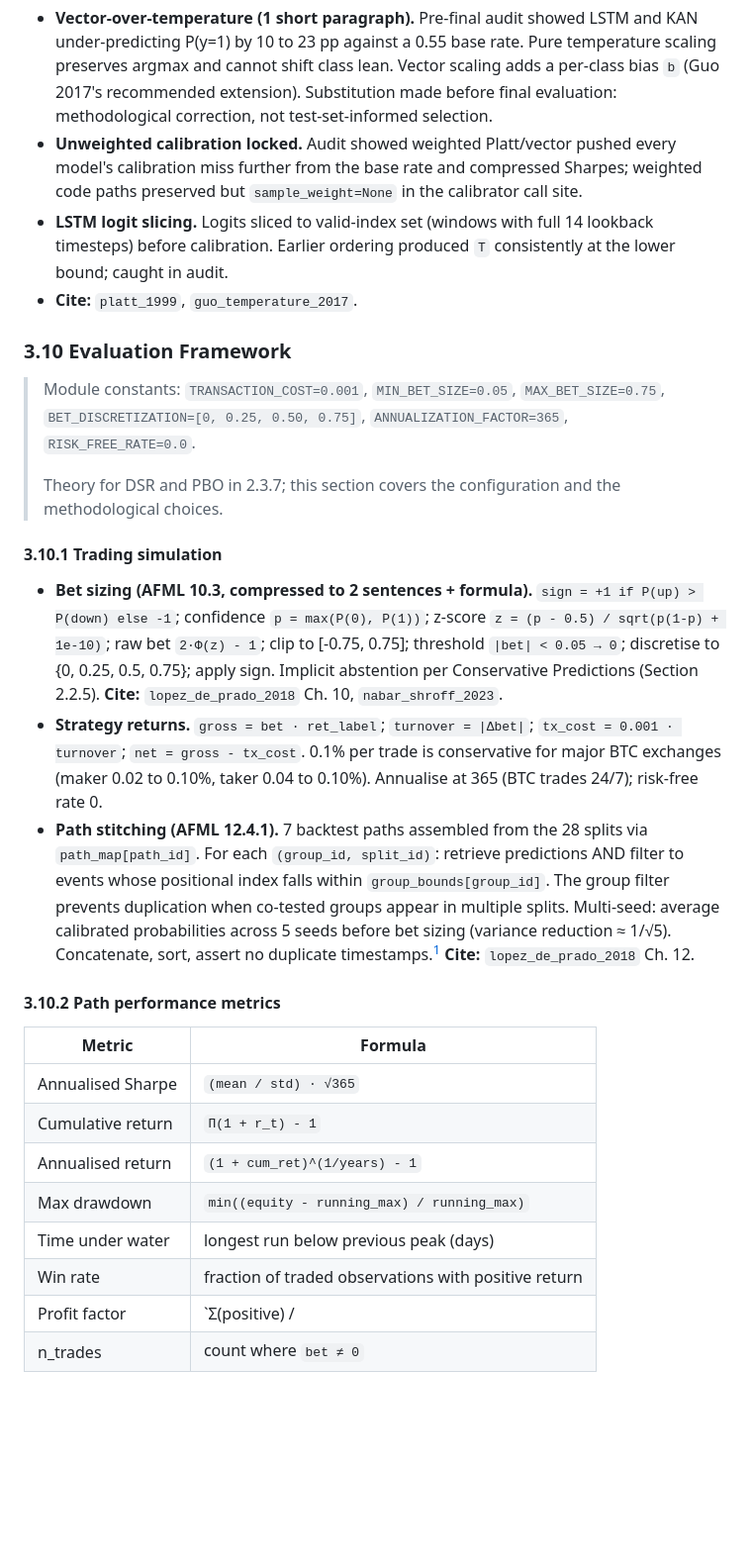
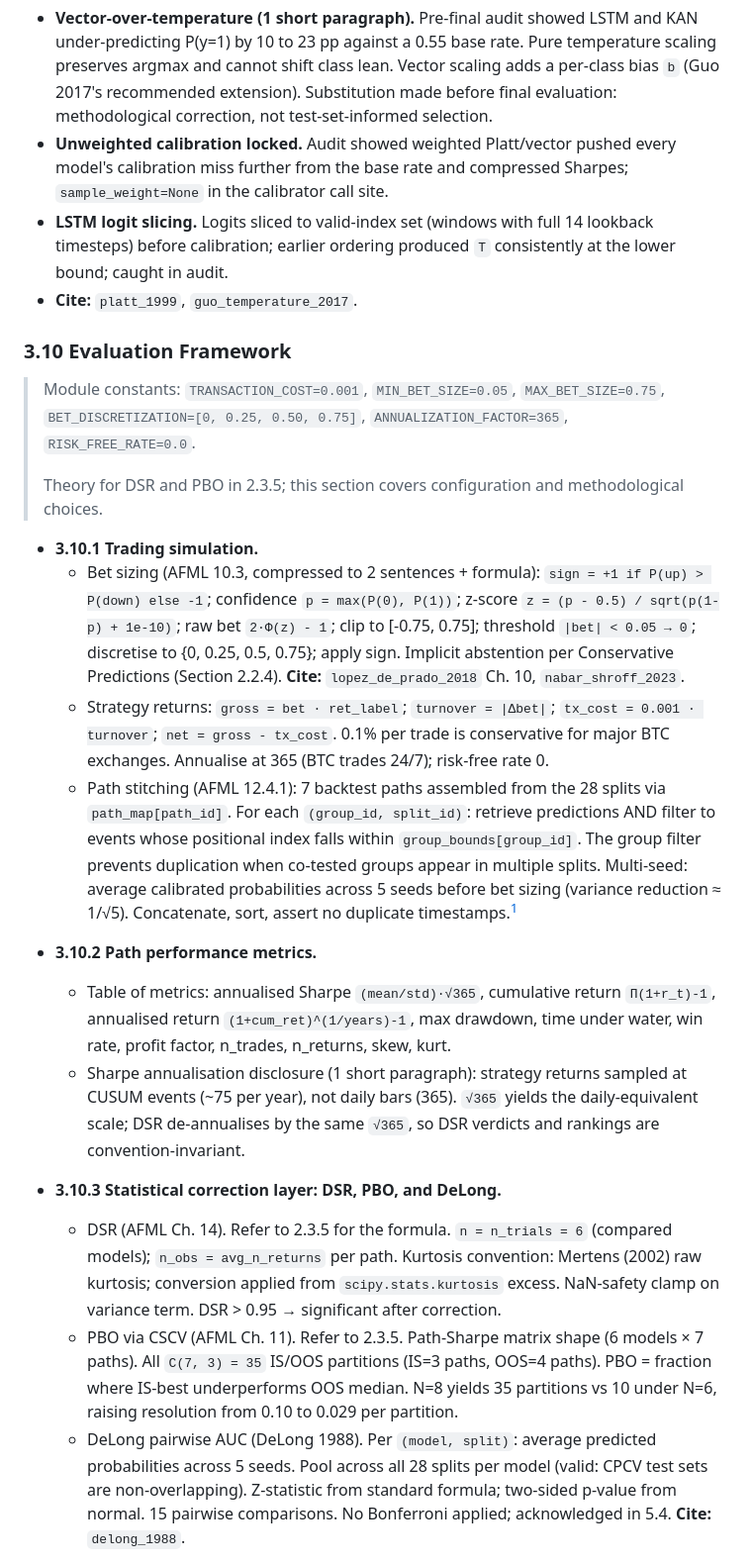
Before and after one commit to pterletskiy/BTC_KAN_AFML, a Markdown page: new_version/paper_outline.md, the part around one of its changes. Shown at 99% size. GitHub-like rendering; blank space fills up the shorter version.

```diff
--- a/new_version/paper_outline.md
+++ b/new_version/paper_outline.md
@@ -234,34 +238,29 @@ Bullet-point content outline, not draft prose. Each subsection lists topics, con
 | Vector (Guo 2017, §4.2) | LSTM, KAN | 2D logits | Fit `T ∈ [0.05, 20]` and `b ∈ ℝ²` `∈ [-5, 5]` minimising NLL of `softmax((logits+b)/T)` via L-BFGS-B |
 
 - **Vector-over-temperature (1 short paragraph).** Pre-final audit showed LSTM and KAN under-predicting P(y=1) by 10 to 23 pp against a 0.55 base rate. Pure temperature scaling preserves argmax and cannot shift class lean. Vector scaling adds a per-class bias `b` (Guo 2017's recommended extension). Substitution made before final evaluation: methodological correction, not test-set-informed selection.
-- **Unweighted calibration locked.** Audit showed weighted Platt/vector pushed every model's calibration miss further from the base rate and compressed Sharpes; weighted code paths preserved but `sample_weight=None` in the calibrator call site.
-- **LSTM logit slicing.** Logits sliced to valid-index set (windows with full 14 lookback timesteps) before calibration. Earlier ordering produced `T` consistently at the lower bound; caught in audit.
+- **Unweighted calibration locked.** Audit showed weighted Platt/vector pushed every model's calibration miss further from the base rate and compressed Sharpes; `sample_weight=None` in the calibrator call site.
+- **LSTM logit slicing.** Logits sliced to valid-index set (windows with full 14 lookback timesteps) before calibration; earlier ordering produced `T` consistently at the lower bound; caught in audit.
 - **Cite:** `platt_1999`, `guo_temperature_2017`.
 
 ### 3.10 Evaluation Framework
 
 > Module constants: `TRANSACTION_COST=0.001`, `MIN_BET_SIZE=0.05`, `MAX_BET_SIZE=0.75`, `BET_DISCRETIZATION=[0, 0.25, 0.50, 0.75]`, `ANNUALIZATION_FACTOR=365`, `RISK_FREE_RATE=0.0`.
 >
-> Theory for DSR and PBO in 2.3.7; this section covers the configuration and the methodological choices.
+> Theory for DSR and PBO in 2.3.5; this section covers configuration and methodological choices.
 
-#### 3.10.1 Trading simulation
-
-- **Bet sizing (AFML 10.3, compressed to 2 sentences + formula).** `sign = +1 if P(up) > P(down) else -1`; confidence `p = max(P(0), P(1))`; z-score `z = (p - 0.5) / sqrt(p(1-p) + 1e-10)`; raw bet `2·Φ(z) - 1`; clip to [-0.75, 0.75]; threshold `|bet| < 0.05 → 0`; discretise to {0, 0.25, 0.5, 0.75}; apply sign. Implicit abstention per Conservative Predictions (Section 2.2.5). **Cite:** `lopez_de_prado_2018` Ch. 10, `nabar_shroff_2023`.
-- **Strategy returns.** `gross = bet · ret_label`; `turnover = |Δbet|`; `tx_cost = 0.001 · turnover`; `net = gross - tx_cost`. 0.1% per trade is conservative for major BTC exchanges (maker 0.02 to 0.10%, taker 0.04 to 0.10%). Annualise at 365 (BTC trades 24/7); risk-free rate 0.
-- **Path stitching (AFML 12.4.1).** 7 backtest paths assembled from the 28 splits via `path_map[path_id]`. For each `(group_id, split_id)`: retrieve predictions AND filter to events whose positional index falls within `group_bounds[group_id]`. The group filter prevents duplication when co-tested groups appear in multiple splits. Multi-seed: average calibrated probabilities across 5 seeds before bet sizing (variance reduction ≈ 1/√5). Concatenate, sort, assert no duplicate timestamps.[^stitching] **Cite:** `lopez_de_prado_2018` Ch. 12.
+- **3.10.1 Trading simulation.**
+  - Bet sizing (AFML 10.3, compressed to 2 sentences + formula): `sign = +1 if P(up) > P(down) else -1`; confidence `p = max(P(0), P(1))`; z-score `z = (p - 0.5) / sqrt(p(1-p) + 1e-10)`; raw bet `2·Φ(z) - 1`; clip to [-0.75, 0.75]; threshold `|bet| < 0.05 → 0`; discretise to {0, 0.25, 0.5, 0.75}; apply sign. Implicit abstention per Conservative Predictions (Section 2.2.4). **Cite:** `lopez_de_prado_2018` Ch. 10, `nabar_shroff_2023`.
+  - Strategy returns: `gross = bet · ret_label`; `turnover = |Δbet|`; `tx_cost = 0.001 · turnover`; `net = gross - tx_cost`. 0.1% per trade is conservative for major BTC exchanges. Annualise at 365 (BTC trades 24/7); risk-free rate 0.
+  - Path stitching (AFML 12.4.1): 7 backtest paths assembled from the 28 splits via `path_map[path_id]`. For each `(group_id, split_id)`: retrieve predictions AND filter to events whose positional index falls within `group_bounds[group_id]`. The group filter prevents duplication when co-tested groups appear in multiple splits. Multi-seed: average calibrated probabilities across 5 seeds before bet sizing (variance reduction ≈ 1/√5). Concatenate, sort, assert no duplicate timestamps.[^stitching]
 
 [^stitching]: Earlier implementation omitted the group filter, double- or quintuple-counting events. Caught by direct timestamp inspection.
 
-#### 3.10.2 Path performance metrics
+- **3.10.2 Path performance metrics.**
+  - Table of metrics: annualised Sharpe `(mean/std)·√365`, cumulative return `Π(1+r_t)-1`, annualised return `(1+cum_ret)^(1/years)-1`, max drawdown, time under water, win rate, profit factor, n_trades, n_returns, skew, kurt.
+  - Sharpe annualisation disclosure (1 short paragraph): strategy returns sampled at CUSUM events (~75 per year), not daily bars (365). `√365` yields the daily-equivalent scale; DSR de-annualises by the same `√365`, so DSR verdicts and rankings are convention-invariant.
 
-| Metric | Formula |
-|--------|---------|
-| Annualised Sharpe | `(mean / std) · √365` |
-| Cumulative return | `Π(1 + r_t) - 1` |
-| Annualised return | `(1 + cum_ret)^(1/years) - 1` |
-| Max drawdown | `min((equity - running_max) / running_max)` |
-| Time under water | longest run below previous peak (days) |
-| Win rate | fraction of traded observations with positive return |
-| Profit factor | `Σ(positive) / |Σ(negative)|` |
-| n_trades | count where `bet ≠ 0` |
+- **3.10.3 Statistical correction layer: DSR, PBO, and DeLong.**
+  - DSR (AFML Ch. 14). Refer to 2.3.5 for the formula. `n = n_trials = 6` (compared models); `n_obs = avg_n_returns` per path. Kurtosis convention: Mertens (2002) raw kurtosis; conversion applied from `scipy.stats.kurtosis` excess. NaN-safety clamp on variance term. DSR > 0.95 → significant after correction.
+  - PBO via CSCV (AFML Ch. 11). Refer to 2.3.5. Path-Sharpe matrix shape (6 models × 7 paths). All `C(7, 3) = 35` IS/OOS partitions (IS=3 paths, OOS=4 paths). PBO = fraction where IS-best underperforms OOS median. N=8 yields 35 partitions vs 10 under N=6, raising resolution from 0.10 to 0.029 per partition.
+  - DeLong pairwise AUC (DeLong 1988). Per `(model, split)`: average predicted probabilities across 5 seeds. Pool across all 28 splits per model (valid: CPCV test sets are non-overlapping). Z-statistic from standard formula; two-sided p-value from normal. 15 pairwise comparisons. No Bonferroni applied; acknowledged in 5.4. **Cite:** `delong_1988`.
 
```
Also changed, not shown: other parts of new_version/paper_outline.md (+160 -162 lines).
